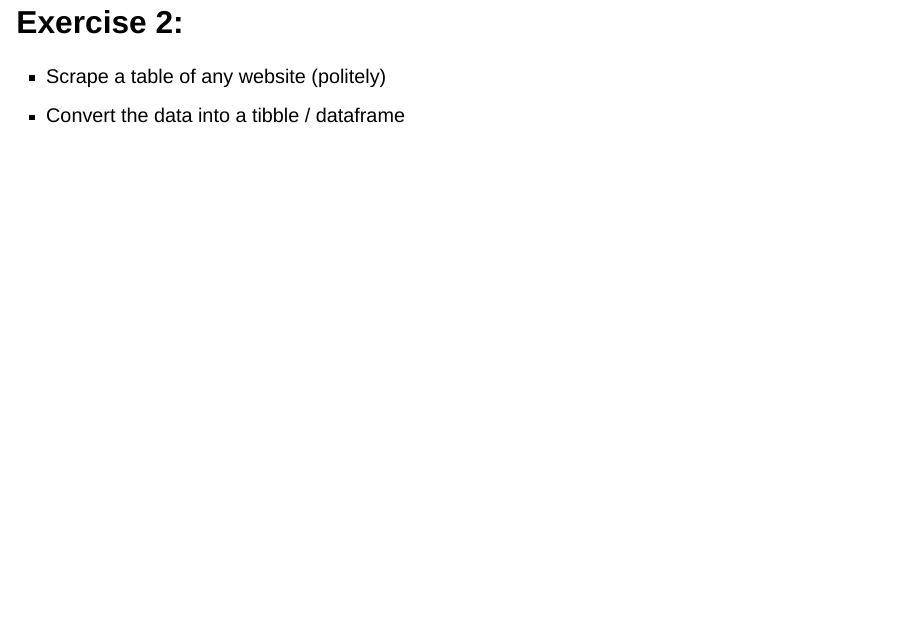
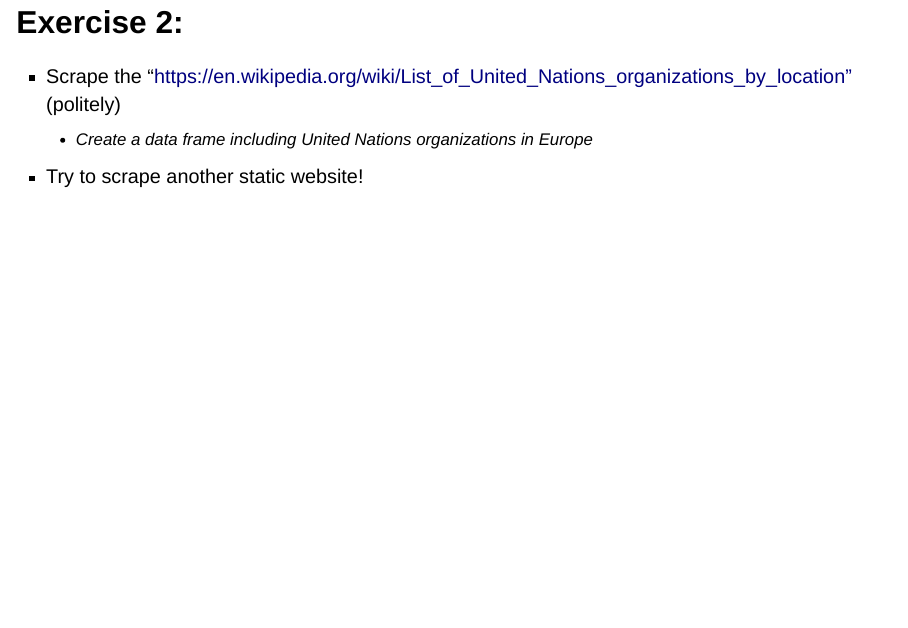
Before and after one commit to david-schweizer/automateddatacollection_spring2024, a Quarto document (slides/week-10/10-InteractivityI.qmd): page 58 of 58. Rendered offline with R 4.5, knitr and Pandoc in place of Quarto, with nearby package versions; drawn as Slidy slides in place of the format the file asks for; some code elsewhere in the file could not run offline.

Commit message:
update slides

```diff
--- a/slides/week-10/10-InteractivityI.qmd
+++ b/slides/week-10/10-InteractivityI.qmd
@@ -593,5 +593,6 @@ If you do this, try to keep the number of interactions with websites at a minimu
 
 ## Exercise 2:
 
--   Scrape a table of any website (politely)
--   Convert the data into a tibble / dataframe
+-   Scrape the "[https://en.wikipedia.org/wiki/List_of_United_Nations_organizations_by_location"](https://en.wikipedia.org/wiki/List_of_United_Nations_organizations_by_location") (politely)
+    -   Create a data frame including United Nations organizations in Europe
+-   Try to scrape another static website!
```
Also changed, not shown: docs/search.json, 1 other file.
